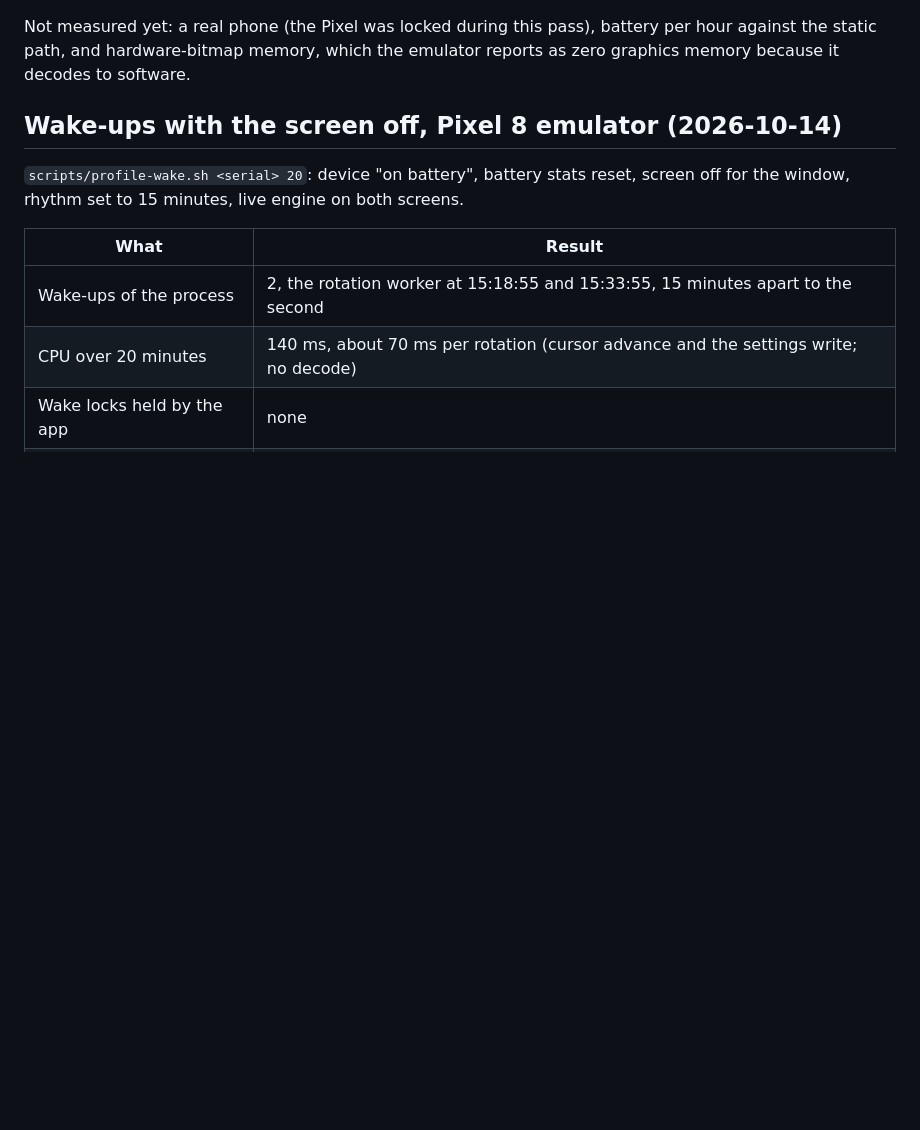
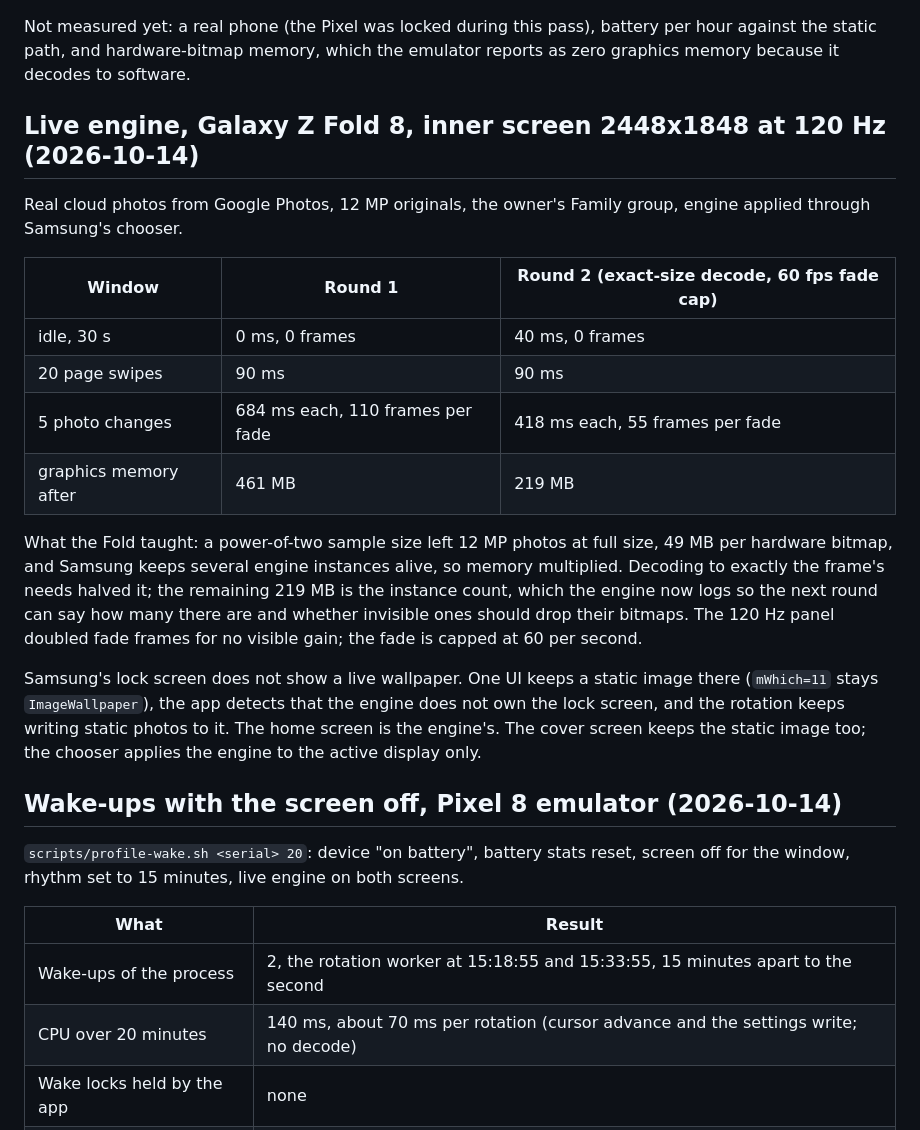
Before and after one commit to trvon/feels-engine, a Markdown page: docs/perf.md, the part around the change. Rendered like a GitHub page; blank space fills up the shorter version.

Commit message:
docs(perf): Fold 8 live engine rounds and the Samsung lock-screen finding

```diff
--- a/docs/perf.md
+++ b/docs/perf.md
@@ -45,6 +45,32 @@ Not measured yet: a real phone (the Pixel was locked during this pass), battery
 per hour against the static path, and hardware-bitmap memory, which the
 emulator reports as zero graphics memory because it decodes to software.
 
+## Live engine, Galaxy Z Fold 8, inner screen 2448x1848 at 120 Hz (2026-10-14)
+
+Real cloud photos from Google Photos, 12 MP originals, the owner's Family
+group, engine applied through Samsung's chooser.
+
+| Window | Round 1 | Round 2 (exact-size decode, 60 fps fade cap) |
+|---|---|---|
+| idle, 30 s | 0 ms, 0 frames | 40 ms, 0 frames |
+| 20 page swipes | 90 ms | 90 ms |
+| 5 photo changes | 684 ms each, 110 frames per fade | 418 ms each, 55 frames per fade |
+| graphics memory after | 461 MB | 219 MB |
+
+What the Fold taught: a power-of-two sample size left 12 MP photos at full
+size, 49 MB per hardware bitmap, and Samsung keeps several engine instances
+alive, so memory multiplied. Decoding to exactly the frame's needs halved it;
+the remaining 219 MB is the instance count, which the engine now logs so the
+next round can say how many there are and whether invisible ones should drop
+their bitmaps. The 120 Hz panel doubled fade frames for no visible gain; the
+fade is capped at 60 per second.
+
+Samsung's lock screen does not show a live wallpaper. One UI keeps a static
+image there (`mWhich=11` stays `ImageWallpaper`), the app detects that the
+engine does not own the lock screen, and the rotation keeps writing static
+photos to it. The home screen is the engine's. The cover screen keeps the
+static image too; the chooser applies the engine to the active display only.
+
 ## Wake-ups with the screen off, Pixel 8 emulator (2026-10-14)
 
 `scripts/profile-wake.sh <serial> 20`: device "on battery", battery stats
```
